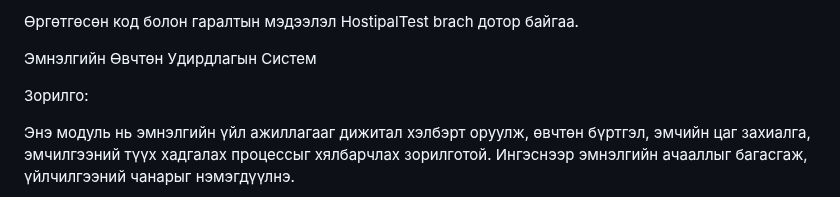
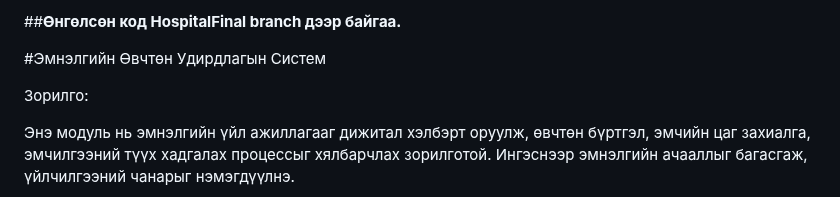
Before and after one commit to Anujin-13/Hospital, a Markdown page: README.md, the part around the change. Drawn GitHub-style.

```diff
--- a/README.md
+++ b/README.md
@@ -1,6 +1,6 @@
-Өргөтгөсөн код болон гаралтын мэдээлэл HostipalTest brach дотор байгаа.
+##**Өнгөлсөн код HospitalFinal branch дээр байгаа.**
 
-Эмнэлгийн Өвчтөн Удирдлагын Систем
+#Эмнэлгийн Өвчтөн Удирдлагын Систем
 
 Зорилго:
 
```
